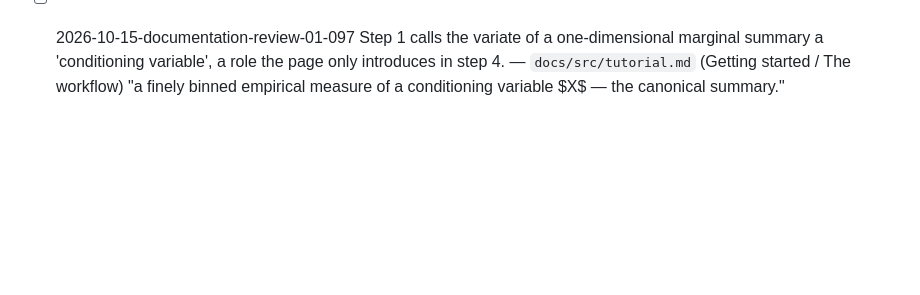
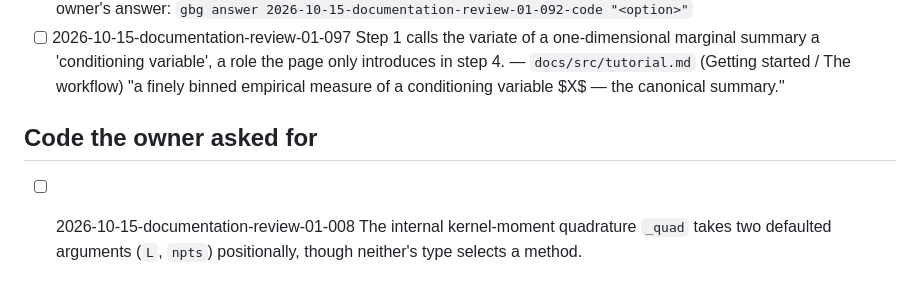
Before and after one commit to GrigorySarnitsky/GBGStreamingStatistics.jl, a Markdown page: .claude/WORK_QUEUE.md, the part around the change. Drawn GitHub-style; blank space fills up the shorter version.

```diff
--- a/.claude/WORK_QUEUE.md
+++ b/.claude/WORK_QUEUE.md
@@ -50,3 +50,7 @@
 - [ ] 2026-10-15-documentation-review-01-090 Symbols appear unbound: the lag $\tau$ in $p_\tau(y\mid x)$, the response $Y$ and conditioning value $x$ in $\mathbb{E}[g(Y)\mid x]$ (and the pair $(X, Y)$ generally), and the kernel $K$ in $\int K = 1$. — `docs/src/index.md` (GBGStreamingStatistics.jl / Main components) "two-time transition density `transition_density` ($p_\tau(y\mid x)$; double-kernel)" — waits on the owner's answer: `gbg answer 2026-10-15-documentation-review-01-090-code "<option>"`
 - [ ] 2026-10-15-documentation-review-01-092 The letter \ell is bound to two different things inside one display: the bin location \ell_j and the moment order (the subscript of T_\ell, P_\ell and the exponent), so the formula reads as if the exponent were a location. — `src/LocalPolynomial.jl` (local_fit) "T_\ell &= \sum_j K_h(\ell_j - x)" — waits on the owner's answer: `gbg answer 2026-10-15-documentation-review-01-092-code "<option>"`
 - [ ] 2026-10-15-documentation-review-01-097 Step 1 calls the variate of a one-dimensional marginal summary a 'conditioning variable', a role the page only introduces in step 4. — `docs/src/tutorial.md` (Getting started / The workflow) "a finely binned empirical measure of a conditioning variable $X$ — the canonical summary."
+
+## Code the owner asked for
+
+- [ ] 2026-10-15-documentation-review-01-008 The internal kernel-moment quadrature `_quad` takes two defaulted arguments (`L`, `npts`) positionally, though neither's type selects a method.
```
